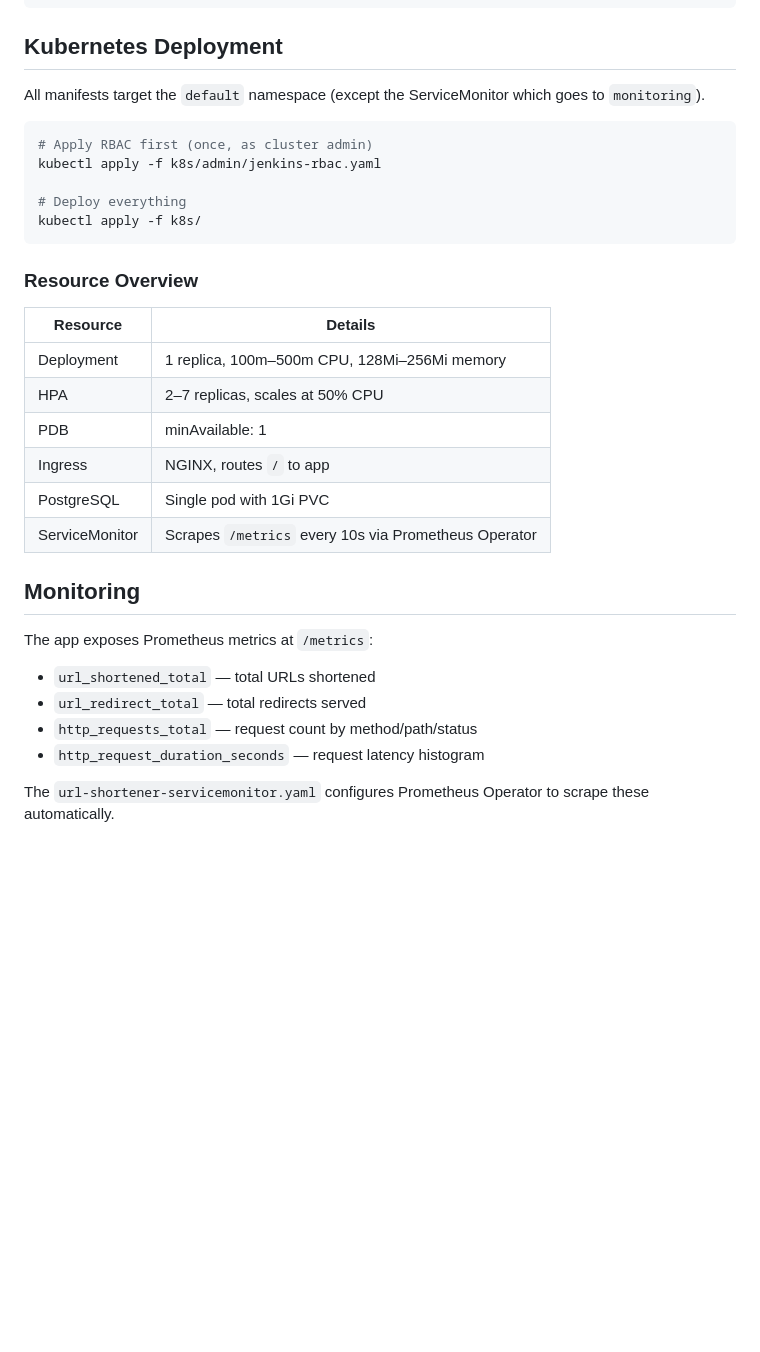
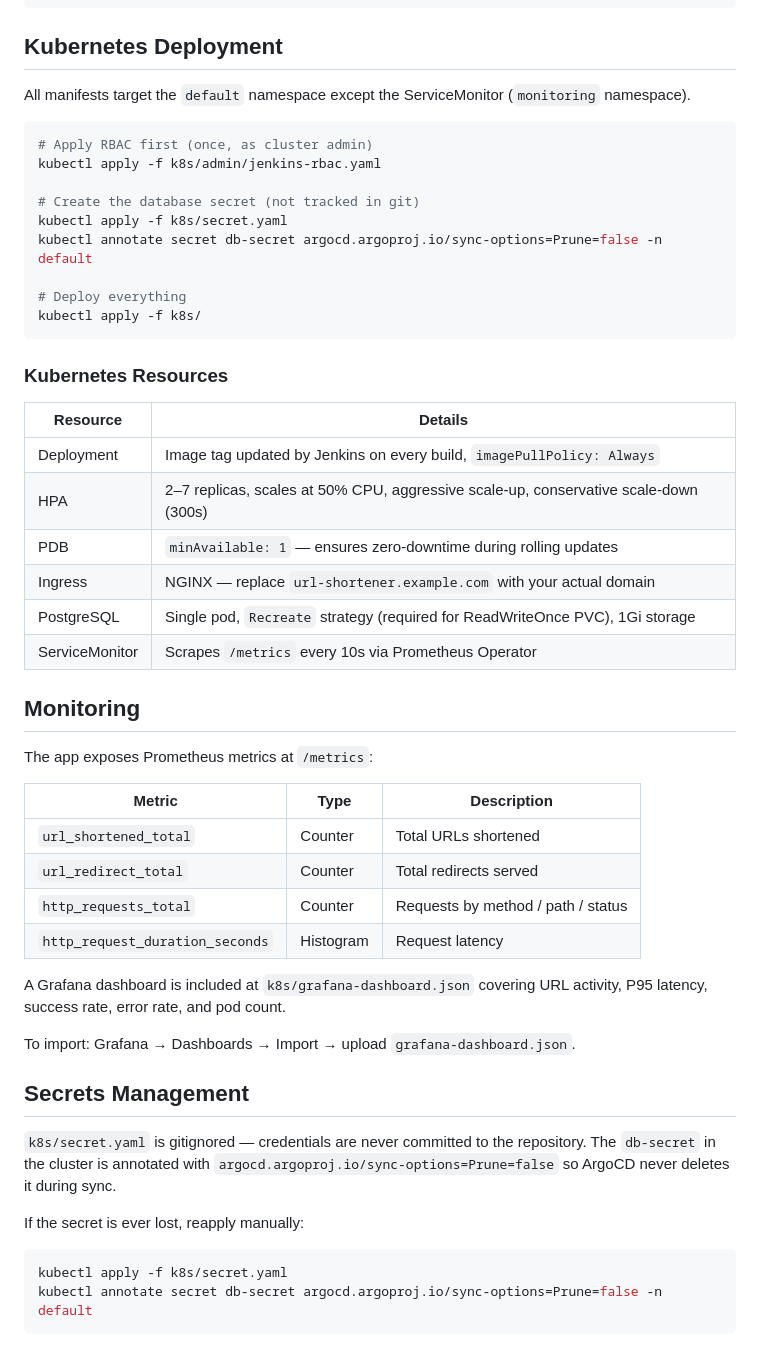
Before and after one commit to dorraviv8/URL_Shortener, a Markdown page: README.md, the part around one of its changes. Rendered like a GitHub page; blank space fills up the shorter version.

````diff
--- a/README.md
+++ b/README.md
@@ -157,34 +162,53 @@ kubectl apply -f k8s/argocd-app.yaml
 
 ## Kubernetes Deployment
 
-All manifests target the `default` namespace (except the ServiceMonitor which goes to `monitoring`).
+All manifests target the `default` namespace except the ServiceMonitor (`monitoring` namespace).
 
 ```bash
 # Apply RBAC first (once, as cluster admin)
 kubectl apply -f k8s/admin/jenkins-rbac.yaml
 
+# Create the database secret (not tracked in git)
+kubectl apply -f k8s/secret.yaml
+kubectl annotate secret db-secret argocd.argoproj.io/sync-options=Prune=false -n default
+
 # Deploy everything
 kubectl apply -f k8s/
 ```
 
-### Resource Overview
+### Kubernetes Resources
 
 | Resource | Details |
 |---|---|
-| Deployment | 1 replica, 100m–500m CPU, 128Mi–256Mi memory |
-| HPA | 2–7 replicas, scales at 50% CPU |
-| PDB | minAvailable: 1 |
-| Ingress | NGINX, routes `/` to app |
-| PostgreSQL | Single pod with 1Gi PVC |
+| Deployment | Image tag updated by Jenkins on every build, `imagePullPolicy: Always` |
+| HPA | 2–7 replicas, scales at 50% CPU, aggressive scale-up, conservative scale-down (300s) |
+| PDB | `minAvailable: 1` — ensures zero-downtime during rolling updates |
+| Ingress | NGINX — replace `url-shortener.example.com` with your actual domain |
+| PostgreSQL | Single pod, `Recreate` strategy (required for ReadWriteOnce PVC), 1Gi storage |
 | ServiceMonitor | Scrapes `/metrics` every 10s via Prometheus Operator |
 
 ## Monitoring
 
 The app exposes Prometheus metrics at `/metrics`:
 
-- `url_shortened_total` — total URLs shortened
-- `url_redirect_total` — total redirects served
-- `http_requests_total` — request count by method/path/status
-- `http_request_duration_seconds` — request latency histogram
+| Metric | Type | Description |
+|---|---|---|
+| `url_shortened_total` | Counter | Total URLs shortened |
+| `url_redirect_total` | Counter | Total redirects served |
+| `http_requests_total` | Counter | Requests by method / path / status |
+| `http_request_duration_seconds` | Histogram | Request latency |
 
-The `url-shortener-servicemonitor.yaml` configures Prometheus Operator to scrape these automatically.
+A Grafana dashboard is included at `k8s/grafana-dashboard.json` covering URL activity, P95 latency, success rate, error rate, and pod count.
+
+To import: Grafana → Dashboards → Import → upload `grafana-dashboard.json`.
+
+## Secrets Management
+
+`k8s/secret.yaml` is gitignored — credentials are never committed to the repository. The `db-secret` in the cluster is annotated with `argocd.argoproj.io/sync-options=Prune=false` so ArgoCD never deletes it during sync.
+
+If the secret is ever lost, reapply manually:
+
+```bash
+kubectl apply -f k8s/secret.yaml
+kubectl annotate secret db-secret argocd.argoproj.io/sync-options=Prune=false -n default
+```
````
Also changed, not shown: other parts of README.md (+63 -58 lines).
